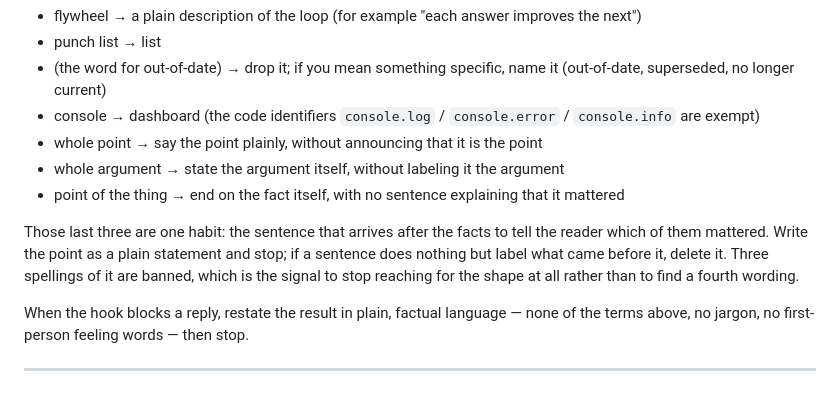
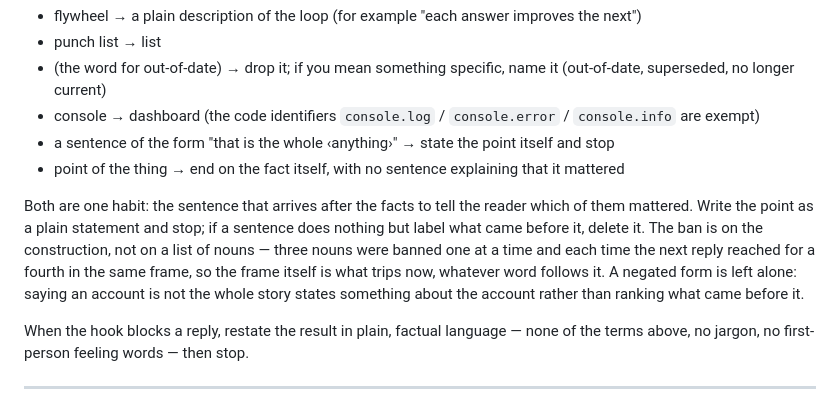
Before and after one commit to chargingthefuture/arcade, a Markdown page: AGENTS.md, the part around the change. Drawn GitHub-style.

Commit message:
docs: ban the labeling sentence by its shape, not by its nouns
Three nouns were banned one at a time and each time the next reply reached for a
fourth in the same frame. The rule now names the construction instead, so any
sentence of the form "that is the whole <word>" is covered whatever word
follows. A negated form is left alone: saying an account is not the whole story
states something about the account rather than ranking what came before it.

Matches the wording now in the product repository, which holds the hook that
enforces it.

Co-Authored-By: Claude Opus 5 <noreply@anthropic.com>
Claude-Session: https://claude.ai/code/session_01AwwWBMAXMAdtZTskWfbFZD

https://claude.ai/code/session_01AwwWBMAXMAdtZTskWfbFZD

```diff
--- a/AGENTS.md
+++ b/AGENTS.md
@@ -55,14 +55,16 @@ quotes, so do not reach for a banned word even to talk about it; use the replace
 - punch list → list
 - (the word for out-of-date) → drop it; if you mean something specific, name it (out-of-date, superseded, no longer current)
 - console → dashboard (the code identifiers `console.log` / `console.error` / `console.info` are exempt)
-- whole point → say the point plainly, without announcing that it is the point
-- whole argument → state the argument itself, without labeling it the argument
+- a sentence of the form "that is the whole ‹anything›" → state the point itself and stop
 - point of the thing → end on the fact itself, with no sentence explaining that it mattered
 
-Those last three are one habit: the sentence that arrives after the facts to tell the reader which
-of them mattered. Write the point as a plain statement and stop; if a sentence does nothing but
-label what came before it, delete it. Three spellings of it are banned, which is the signal to stop
-reaching for the shape at all rather than to find a fourth wording.
+Both are one habit: the sentence that arrives after the facts to tell the reader which of them
+mattered. Write the point as a plain statement and stop; if a sentence does nothing but label what
+came before it, delete it. The ban is on the construction, not on a list of nouns — three nouns
+were banned one at a time and each time the next reply reached for a fourth in the same frame, so
+the frame itself is what trips now, whatever word follows it. A negated form is left alone: saying
+an account is not the whole story states something about the account rather than ranking what came
+before it.
 
 When the hook blocks a reply, restate the result in plain, factual language — none of the terms
 above, no jargon, no first-person feeling words — then stop.
```
